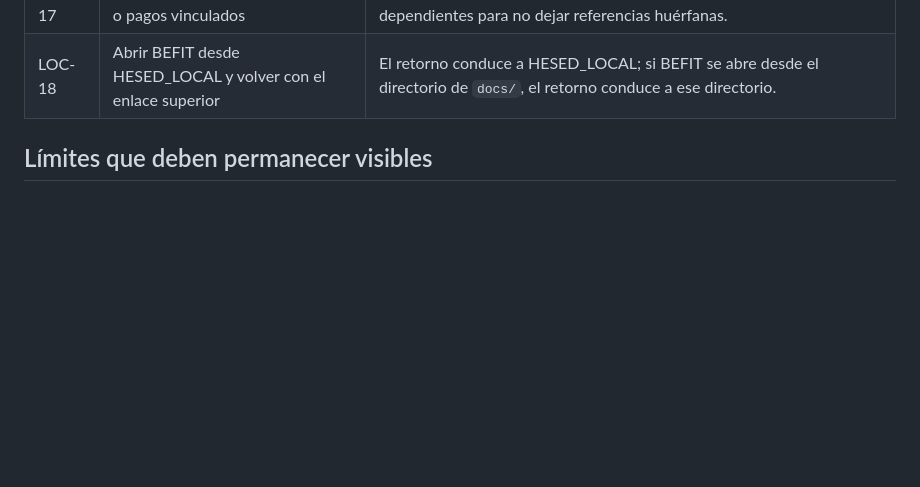
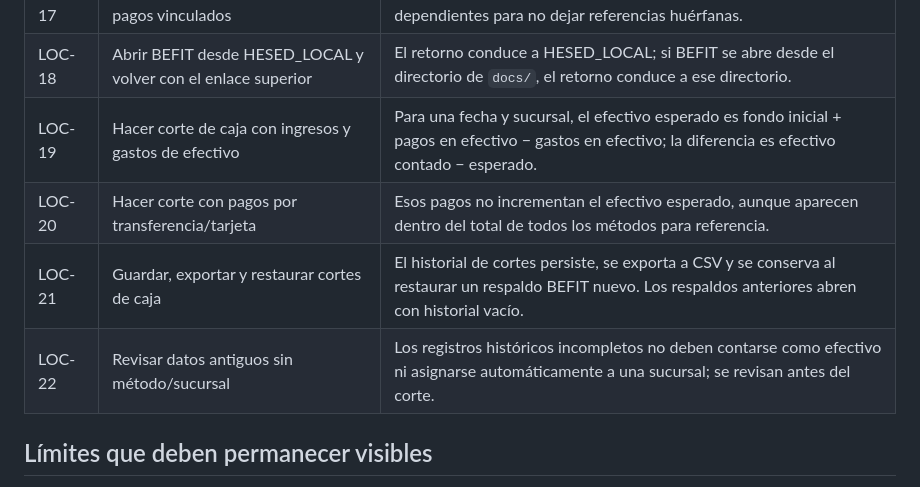
Before and after one commit to erickramonsanchez8-maker/assosiated, a Markdown page: docs/HESED-LOCAL-TEST-PLAN.md, the part around the change. Drawn GitHub-style; blank space fills up the shorter version.

Commit message:
Add BEFIT cash close acceptance tests

```diff
--- a/docs/HESED-LOCAL-TEST-PLAN.md
+++ b/docs/HESED-LOCAL-TEST-PLAN.md
@@ -45,6 +45,10 @@ Validar primero la experiencia local de HESED antes de conectar Supabase. Esta l
 | LOC-16 | Exportar CSV de BEFIT con texto que comience por `=`, `+`, `-` o `@` | El CSV neutraliza esas celdas para reducir el riesgo de que Excel/hojas de cálculo las interpreten como fórmulas. |
 | LOC-17 | Eliminar un socio con asistencias o pagos vinculados | El sistema pide confirmación y elimina también los registros dependientes para no dejar referencias huérfanas. |
 | LOC-18 | Abrir BEFIT desde HESED_LOCAL y volver con el enlace superior | El retorno conduce a HESED_LOCAL; si BEFIT se abre desde el directorio de `docs/`, el retorno conduce a ese directorio. |
+| LOC-19 | Hacer corte de caja con ingresos y gastos de efectivo | Para una fecha y sucursal, el efectivo esperado es fondo inicial + pagos en efectivo − gastos en efectivo; la diferencia es efectivo contado − esperado. |
+| LOC-20 | Hacer corte con pagos por transferencia/tarjeta | Esos pagos no incrementan el efectivo esperado, aunque aparecen dentro del total de todos los métodos para referencia. |
+| LOC-21 | Guardar, exportar y restaurar cortes de caja | El historial de cortes persiste, se exporta a CSV y se conserva al restaurar un respaldo BEFIT nuevo. Los respaldos anteriores abren con historial vacío. |
+| LOC-22 | Revisar datos antiguos sin método/sucursal | Los registros históricos incompletos no deben contarse como efectivo ni asignarse automáticamente a una sucursal; se revisan antes del corte. |
 
 ## Límites que deben permanecer visibles
 
```
